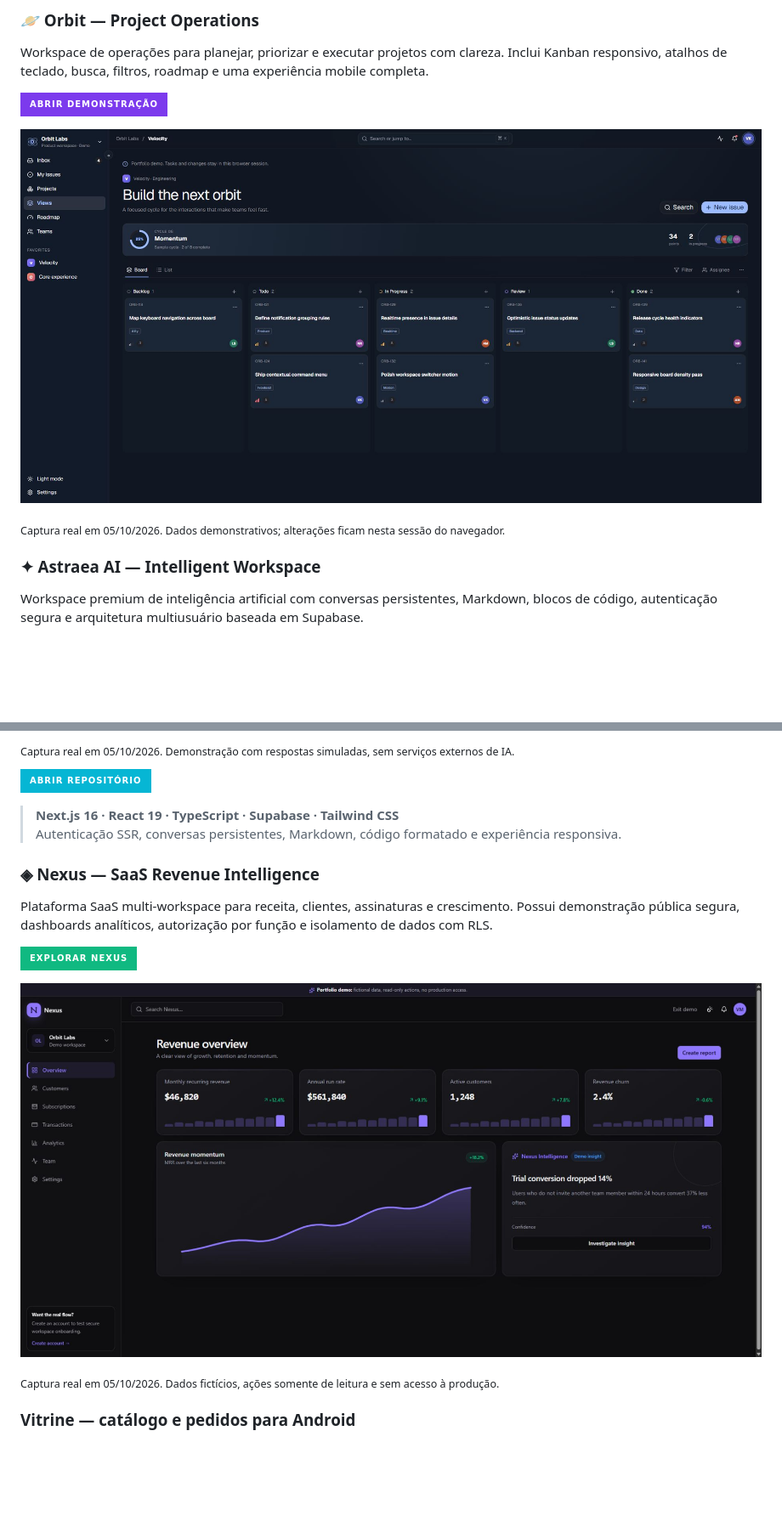
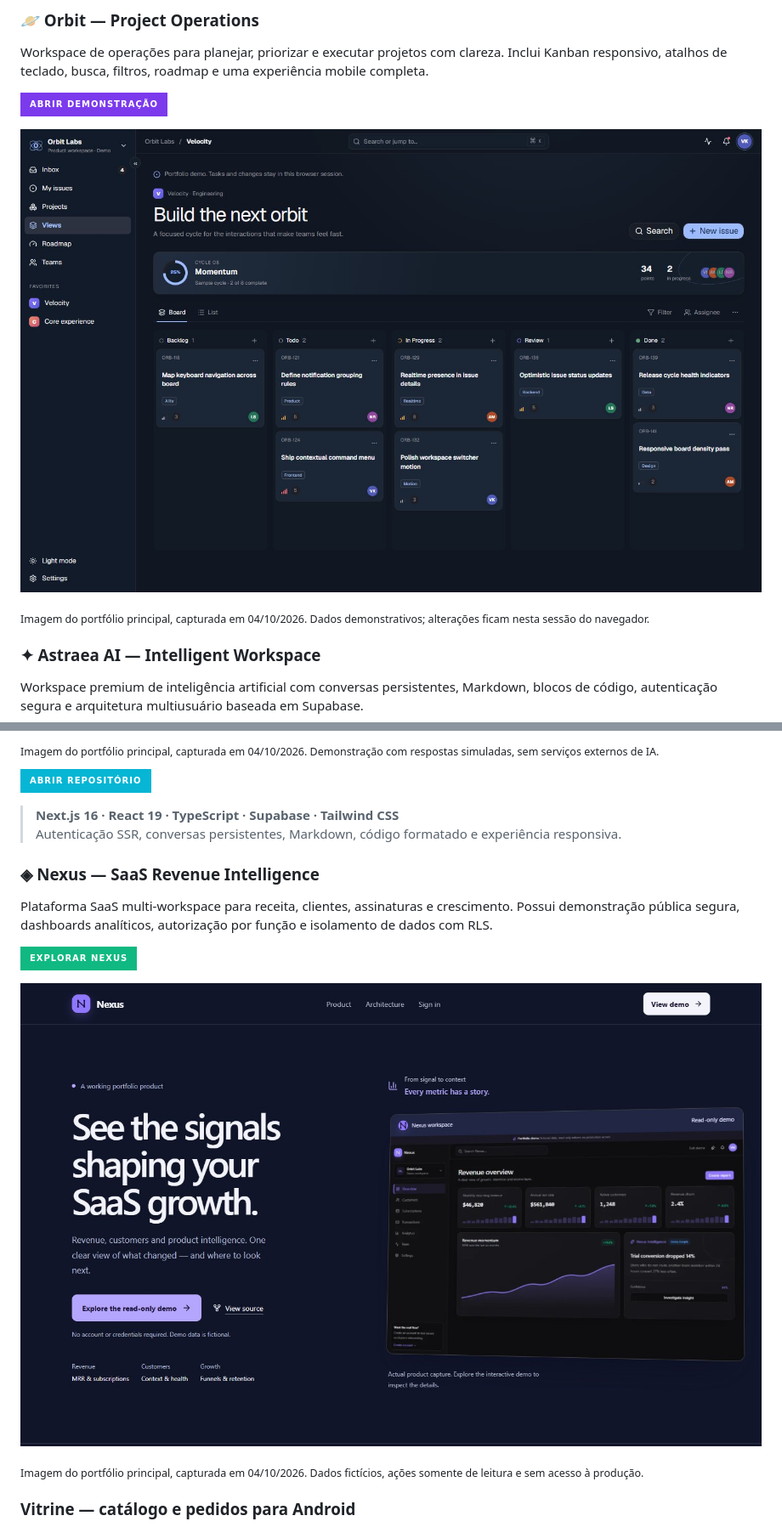
Before and after one commit to vhcodestudio/vhcodestudio, a Markdown page: README.md, 2 parts joined by grey strips. Shown at 85% size. Rendered like a GitHub page; pictures changed too: assets/nexus-20261004-real.jpg (added), assets/orbit-20261004-real.jpg (added); badges without logos; blank space fills up the shorter version.

Commit message:
docs: match profile photos to main portfolio

```diff
--- a/README.md
+++ b/README.md
@@ -26,9 +26,9 @@ Workspace de operações para planejar, priorizar e executar projetos com clarez
 
 [![Orbit — demonstração ao vivo](https://img.shields.io/badge/Abrir_demonstração-7c3aed?style=for-the-badge&logo=vercel&logoColor=white)](https://orbit-project-ops.vercel.app)
 
-[![Orbit — captura real do quadro Kanban da demonstração pública](assets/orbit-board-20261005.jpg)](https://orbit-project-ops.vercel.app/)
+[![Orbit — mesma captura real utilizada no portfólio VH Code Solutions](assets/orbit-20261004-real.jpg)](https://orbit-project-ops.vercel.app/)
 
-<sub>Captura real em 05/10/2026. Dados demonstrativos; alterações ficam nesta sessão do navegador.</sub>
+<sub>Imagem do portfólio principal, capturada em 04/10/2026. Dados demonstrativos; alterações ficam nesta sessão do navegador.</sub>
 
 ### ✦ Astraea AI — Intelligent Workspace
 
@@ -38,5 +38,5 @@ Workspace premium de inteligência artificial com conversas persistentes, Markdo
 
-<sub>Captura real em 05/10/2026. Demonstração com respostas simuladas, sem serviços externos de IA.</sub>
+<sub>Imagem do portfólio principal, capturada em 04/10/2026. Demonstração com respostas simuladas, sem serviços externos de IA.</sub>
 
 [![Abrir repositório](https://img.shields.io/badge/Abrir_repositório-06b6d4?style=for-the-badge&logo=github&logoColor=white)](https://github.com/vitorgamer778/astraea-ai)
 
@@ -49,9 +49,9 @@ Plataforma SaaS multi-workspace para receita, clientes, assinaturas e cresciment
 
 [![Nexus — demonstração ao vivo](https://img.shields.io/badge/Explorar_Nexus-10b981?style=for-the-badge&logo=vercel&logoColor=white)](https://nexus-saas-dashboard-tawny.vercel.app/demo/dashboard)
 
-[![Nexus — captura real do dashboard de receita da demonstração pública](assets/nexus-dashboard-20261005.jpg)](https://nexus-saas-dashboard-tawny.vercel.app/demo/dashboard)
+[![Nexus — mesma captura real da página do produto utilizada no portfólio VH Code Solutions](assets/nexus-20261004-real.jpg)](https://nexus-saas-dashboard-tawny.vercel.app/)
 
-<sub>Captura real em 05/10/2026. Dados fictícios, ações somente de leitura e sem acesso à produção.</sub>
+<sub>Imagem do portfólio principal, capturada em 04/10/2026. Dados fictícios, ações somente de leitura e sem acesso à produção.</sub>
 
 ### Vitrine — catálogo e pedidos para Android
 
```
Also changed, not shown: other parts of README.md (+2 -2 lines), assets/astraea-20261004-real.jpg (added), assets/vitrine-android-20261004.png (added).
